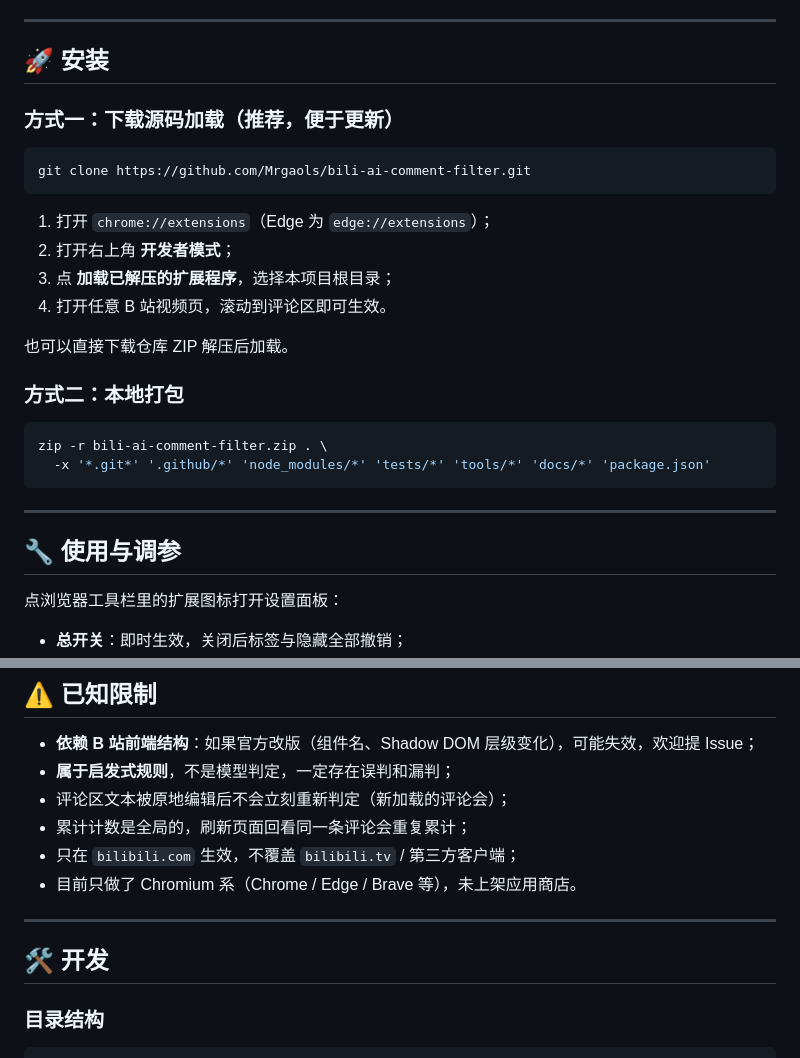
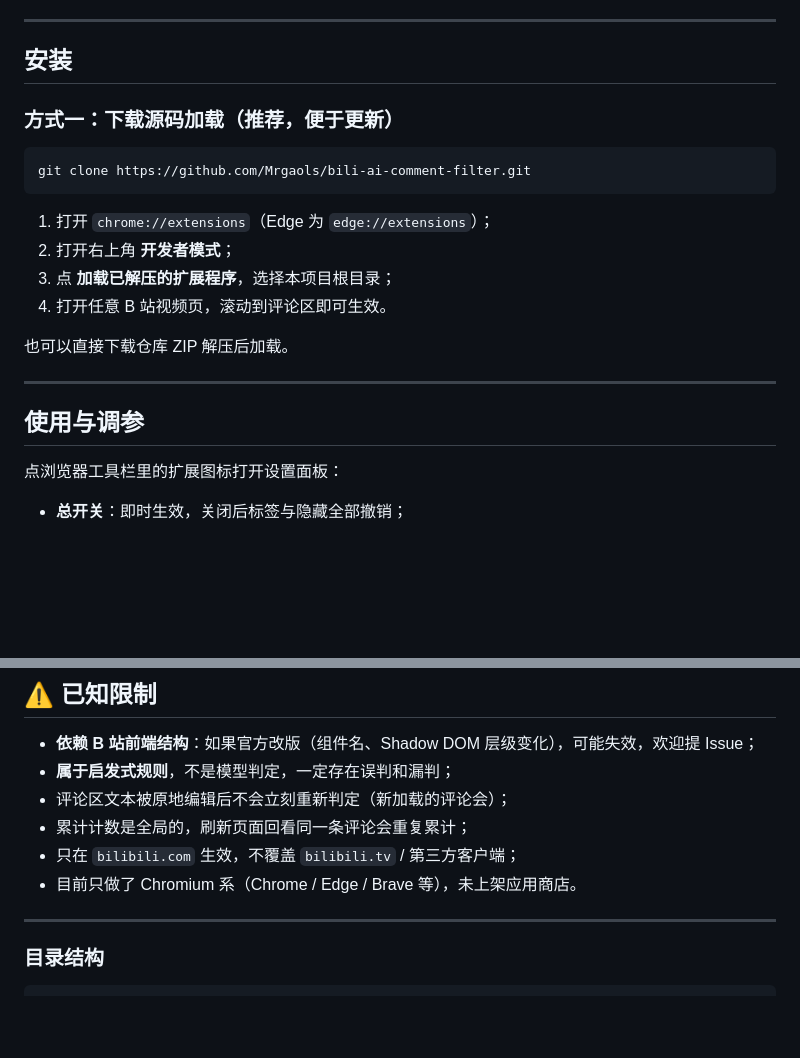
Before and after one commit to Mrgaols/bili-ai-comment-filter, a Markdown page: README.md, 2 parts joined by grey strips. Rendered like a GitHub page; blank space fills up the shorter version.

````diff
--- a/README.md
+++ b/README.md
@@ -47,7 +47,7 @@
 
 ---
 
-## 🚀 安装
+## 安装
 
 ### 方式一：下载源码加载（推荐，便于更新）
 
@@ -62,16 +62,10 @@ git clone https://github.com/Mrgaols/bili-ai-comment-filter.git
 
 也可以直接下载仓库 ZIP 解压后加载。
 
-### 方式二：本地打包
-
-```bash
-zip -r bili-ai-comment-filter.zip . \
-  -x '*.git*' '.github/*' 'node_modules/*' 'tests/*' 'tools/*' 'docs/*' 'package.json'
-```
 
 ---
 
-## 🔧 使用与调参
+##  使用与调参
 
 点浏览器工具栏里的扩展图标打开设置面板：
 
@@ -137,7 +131,6 @@ zip -r bili-ai-comment-filter.zip . \
 
 ---
 
-## 🛠️ 开发
 
 ### 目录结构
 
````
Also changed, not shown: other parts of README.md (+3 -37 lines).
